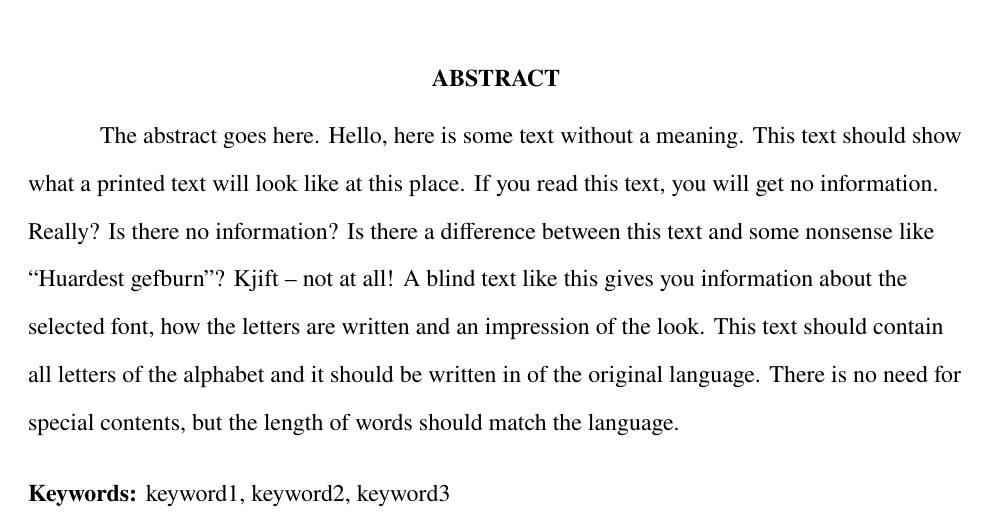
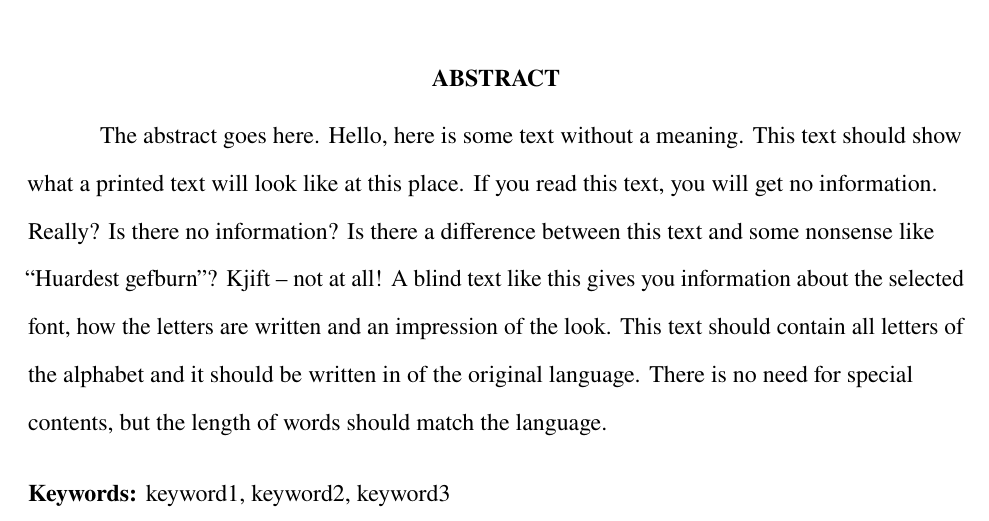
Before and after one commit to gaksaray/AOM-LaTeX-template, a LaTeX paper (AOM-LaTeX-template.tex): part of page 2 of 15, cut so that both start at the same text. Compiled offline with pdfLaTeX.

Commit message:
Minor improvements

```diff
--- a/AOM-LaTeX-template.tex
+++ b/AOM-LaTeX-template.tex
@@ -9,9 +9,10 @@
 % Please submit bugs and revisions to the GitHub repository at:
 % https://github.com/gaksaray/AOM-LaTeX-template.
 
-\documentclass[12pt,letterpaper]{article}
-
-\usepackage{etoolbox,xpatch}
+\documentclass[
+    12pt,
+    letterpaper
+]{article}
 
 \usepackage[utf8]{inputenc}
 \usepackage[T1]{fontenc}
@@ -20,11 +21,11 @@
 \usepackage{csquotes}
 
 \usepackage[margin=1in]{geometry}
-%\usepackage{showframe} % uncomment to show frames
+%\usepackage{showframe} % uncomment to show frames for inspecting page layout
 \usepackage[doublespacing]{setspace}
 %\setstretch{2} % uncomment for Word-like double spacing
-%\usepackage{microtype} % uncomment to turn on microtype
-\usepackage{newtxtext,newtxmath}
+\usepackage{microtype} % comment to turn off microtype
+\usepackage{newtx}
 
 \usepackage[round]{natbib}
 \bibliographystyle{aomlike}
@@ -167,20 +167,31 @@
 
 \usepackage[nolists]{endfloat}
 %\renewcommand{\efloatseparator}{} % uncomment for several floats per page
-\renewcommand{\figureplace}{
-    \centering
-    \begin{singlespace}
-    ------------------------------------\\*
-    Insert Figure \thepostfigure\ about here\\*
-    ------------------------------------
-    \end{singlespace}
+
+\usepackage{multirow}
+\renewcommand\figureplace[1]{%
+    \begin{center}
+        \renewcommand{\arraystretch}{1.5}
+        \begin{tabular}{c}
+            \hline
+            \multirow{1}{*}{%
+                Insert Figure \thepostfigure\ about here.
+            }\\
+            \hline
+        \end{tabular}
+    \end{center}
 }
-\renewcommand{\tableplace}{
-    \begin{singlespace}\centering
-    ------------------------------------\\*
-    Insert Table \theposttable\ about here\\*
-    ------------------------------------
-    \end{singlespace}
+\renewcommand\tableplace[1]{%
+    \begin{center}
+        \renewcommand{\arraystretch}{1.5}
+        \begin{tabular}{c}
+            \hline
+            \multirow{1}{*}{%
+                Insert Table \theposttable\ about here.
+            }\\
+            \hline
+        \end{tabular}
+    \end{center}
 }
 
 \newenvironment{lfigure}[1][h]{
```
Also changed, not shown: AOM-LaTeX-template.tex (17 more changed lines). Lines whose indentation alone changed are shown as unchanged.
